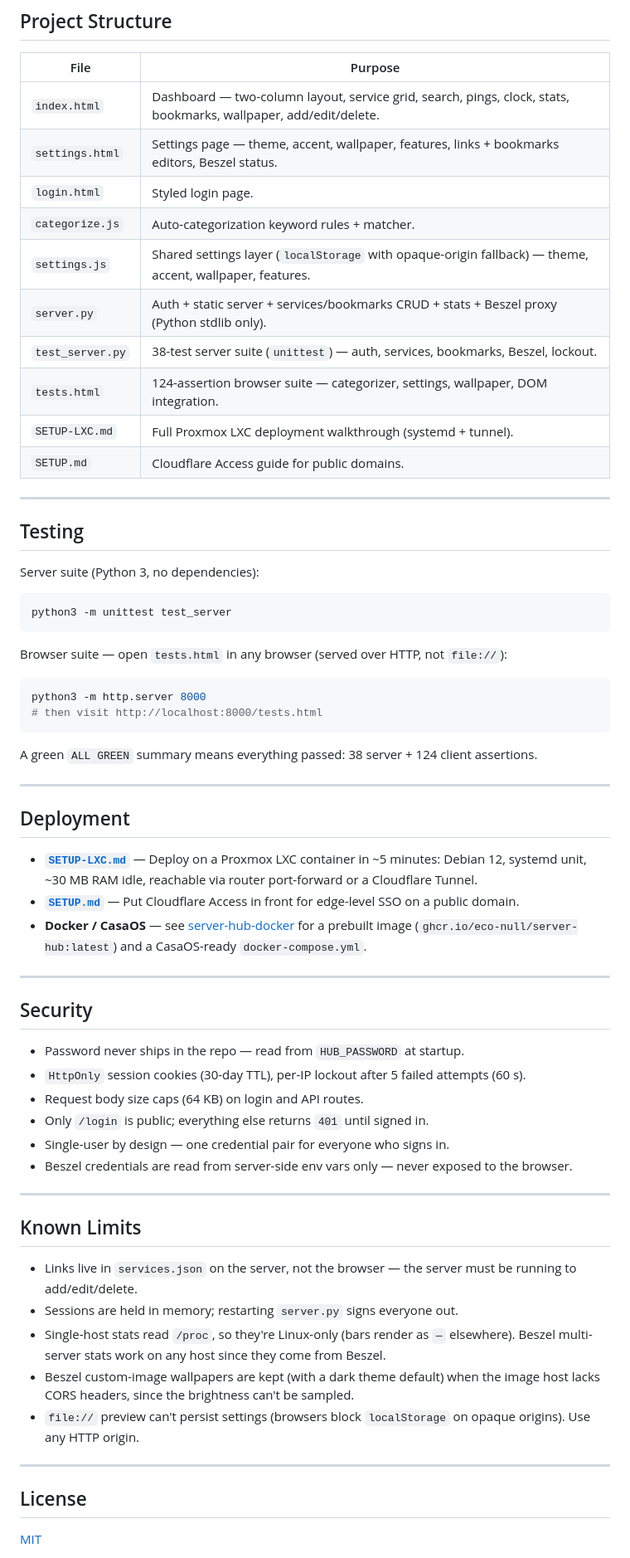
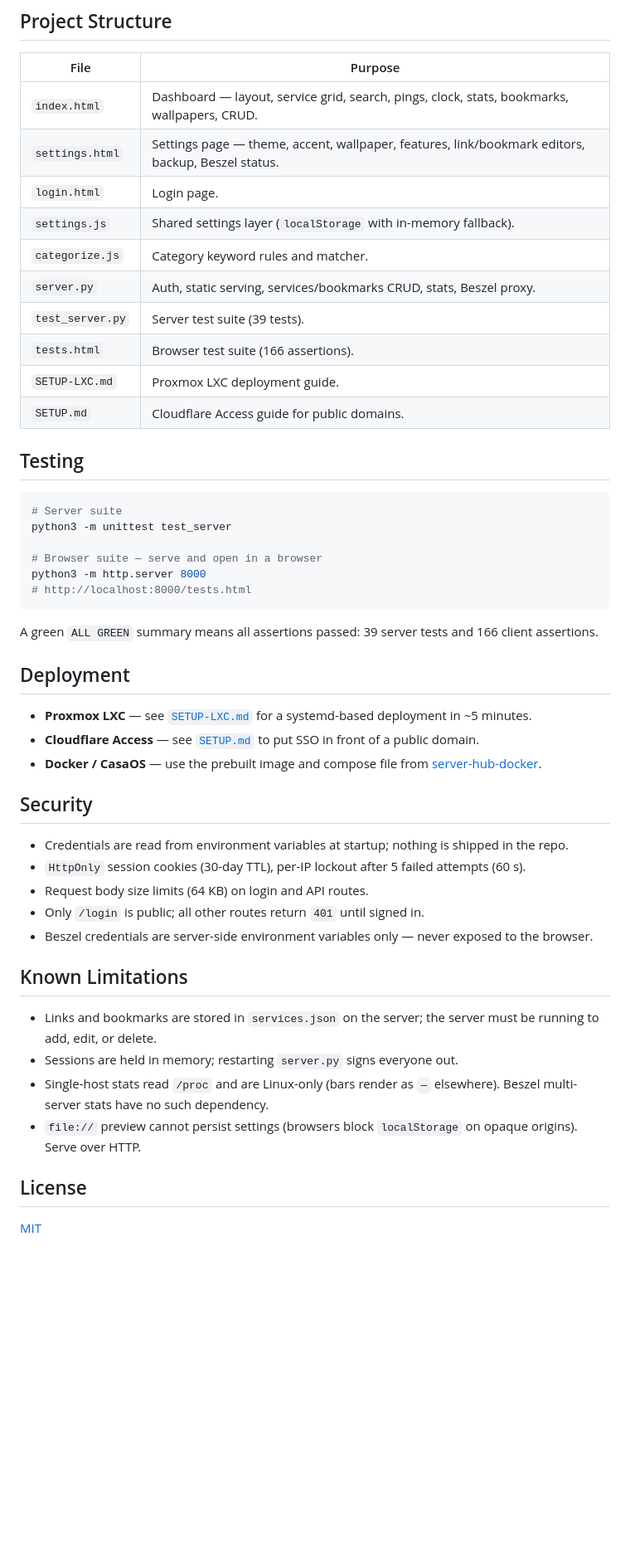
Before and after one commit to eco-null/server-hub, a Markdown page: README.md, the part around one of its changes. Shown at 83% size. GitHub-like rendering; blank space fills up the shorter version.

Commit message:
docs: professional README with current feature set and test counts

````diff
--- a/README.md
+++ b/README.md
@@ -122,66 +83,50 @@ Service object: `{ id, name, url, desc, icon, ping, categoryOverride }`. Bookmar
 
 | File | Purpose |
 |---|---|
-| `index.html` | Dashboard — two-column layout, service grid, search, pings, clock, stats, bookmarks, wallpaper, add/edit/delete. |
-| `settings.html` | Settings page — theme, accent, wallpaper, features, links + bookmarks editors, Beszel status. |
-| `login.html` | Styled login page. |
-| `categorize.js` | Auto-categorization keyword rules + matcher. |
-| `settings.js` | Shared settings layer (`localStorage` with opaque-origin fallback) — theme, accent, wallpaper, features. |
-| `server.py` | Auth + static server + services/bookmarks CRUD + stats + Beszel proxy (Python stdlib only). |
-| `test_server.py` | 38-test server suite (`unittest`) — auth, services, bookmarks, Beszel, lockout. |
-| `tests.html` | 124-assertion browser suite — categorizer, settings, wallpaper, DOM integration. |
-| `SETUP-LXC.md` | Full Proxmox LXC deployment walkthrough (systemd + tunnel). |
+| `index.html` | Dashboard — layout, service grid, search, pings, clock, stats, bookmarks, wallpapers, CRUD. |
+| `settings.html` | Settings page — theme, accent, wallpaper, features, link/bookmark editors, backup, Beszel status. |
+| `login.html` | Login page. |
+| `settings.js` | Shared settings layer (`localStorage` with in-memory fallback). |
+| `categorize.js` | Category keyword rules and matcher. |
+| `server.py` | Auth, static serving, services/bookmarks CRUD, stats, Beszel proxy. |
+| `test_server.py` | Server test suite (39 tests). |
+| `tests.html` | Browser test suite (166 assertions). |
+| `SETUP-LXC.md` | Proxmox LXC deployment guide. |
 | `SETUP.md` | Cloudflare Access guide for public domains. |
-
----
 
 ## Testing
 
-Server suite (Python 3, no dependencies):
+```bash
+# Server suite
+python3 -m unittest test_server
 
-```bash
-python3 -m unittest test_server
+# Browser suite — serve and open in a browser
+python3 -m http.server 8000
+# http://localhost:8000/tests.html
 ```
 
-Browser suite — open `tests.html` in any browser (served over HTTP, not `file://`):
-
-```bash
-python3 -m http.server 8000
-# then visit http://localhost:8000/tests.html
-```
-
-A green `ALL GREEN` summary means everything passed: 38 server + 124 client assertions.
-
----
+A green `ALL GREEN` summary means all assertions passed: 39 server tests and 166 client assertions.
 
 ## Deployment
 
-- **[`SETUP-LXC.md`](SETUP-LXC.md)** — Deploy on a Proxmox LXC container in ~5 minutes: Debian 12, systemd unit, ~30 MB RAM idle, reachable via router port-forward or a Cloudflare Tunnel.
-- **[`SETUP.md`](SETUP.md)** — Put Cloudflare Access in front for edge-level SSO on a public domain.
-- **Docker / CasaOS** — see [server-hub-docker](https://github.com/eco-null/server-hub-docker) for a prebuilt image (`ghcr.io/eco-null/server-hub:latest`) and a CasaOS-ready `docker-compose.yml`.
-
----
+- **Proxmox LXC** — see [`SETUP-LXC.md`](SETUP-LXC.md) for a systemd-based deployment in ~5 minutes.
+- **Cloudflare Access** — see [`SETUP.md`](SETUP.md) to put SSO in front of a public domain.
+- **Docker / CasaOS** — use the prebuilt image and compose file from [server-hub-docker](https://github.com/eco-null/server-hub-docker).
 
 ## Security
 
-- Password never ships in the repo — read from `HUB_PASSWORD` at startup.
+- Credentials are read from environment variables at startup; nothing is shipped in the repo.
 - `HttpOnly` session cookies (30-day TTL), per-IP lockout after 5 failed attempts (60 s).
-- Request body size caps (64 KB) on login and API routes.
-- Only `/login` is public; everything else returns `401` until signed in.
-- Single-user by design — one credential pair for everyone who signs in.
-- Beszel credentials are read from server-side env vars only — never exposed to the browser.
+- Request body size limits (64 KB) on login and API routes.
+- Only `/login` is public; all other routes return `401` until signed in.
+- Beszel credentials are server-side environment variables only — never exposed to the browser.
 
----
+## Known Limitations
 
-## Known Limits
-
-- Links live in `services.json` on the server, not the browser — the server must be running to add/edit/delete.
+- Links and bookmarks are stored in `services.json` on the server; the server must be running to add, edit, or delete.
 - Sessions are held in memory; restarting `server.py` signs everyone out.
-- Single-host stats read `/proc`, so they're Linux-only (bars render as `—` elsewhere). Beszel multi-server stats work on any host since they come from Beszel.
-- Beszel custom-image wallpapers are kept (with a dark theme default) when the image host lacks CORS headers, since the brightness can't be sampled.
-- `file://` preview can't persist settings (browsers block `localStorage` on opaque origins). Use any HTTP origin.
-
----
+- Single-host stats read `/proc` and are Linux-only (bars render as `—` elsewhere). Beszel multi-server stats have no such dependency.
+- `file://` preview cannot persist settings (browsers block `localStorage` on opaque origins). Serve over HTTP.
 
 ## License
 
````
Also changed, not shown: other parts of README.md (+35 -74 lines).
